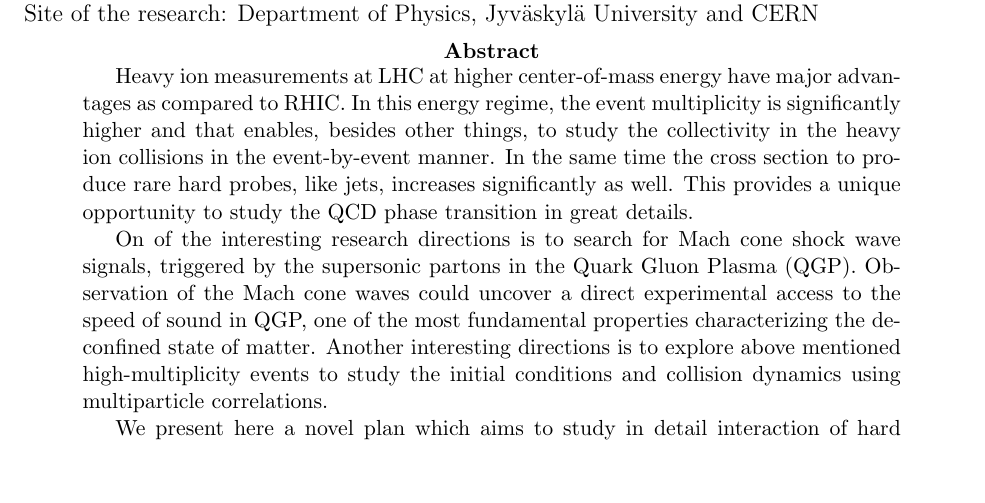
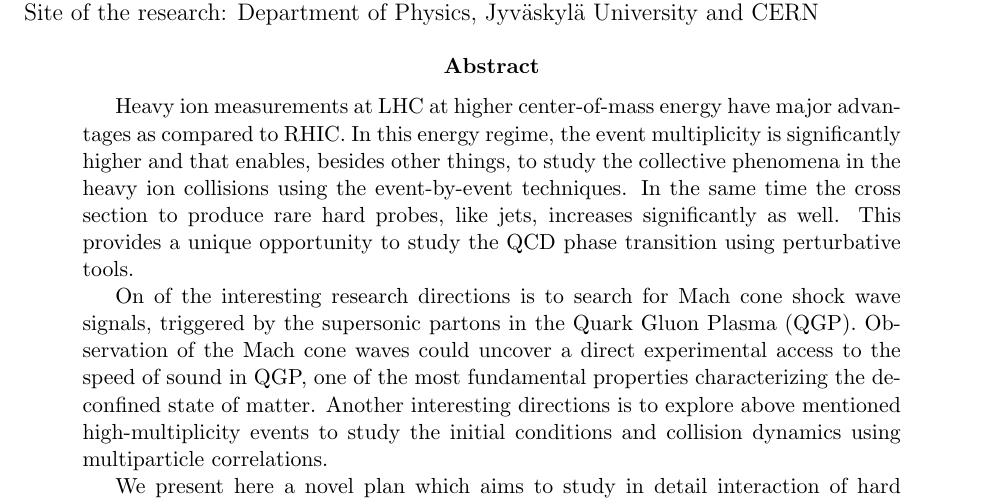
Before and after one commit to dongjokim/2017-09-AcademyGrant, a LaTeX document (AS_abstract.tex): part of the page before the commit and part of page 1 of 2 after it, cut so that both start at the same text, the shorter picture padded with empty space. Compiled offline with pdfLaTeX.

Commit message:
improved

```diff
--- a/AS_abstract.tex
+++ b/AS_abstract.tex
@@ -81,7 +81,7 @@ Site of the research: Department of Physics, Jyv\"askyl\"a University and CERN
 
 \abstract{
 
-Heavy ion measurements at LHC at higher center-of-mass energy have major advantages as compared to RHIC. In this energy regime, the event multiplicity is significantly higher and that enables, besides other things, to study the collectivity in the heavy ion collisions in the  event-by-event manner.  In the same time the cross section to produce rare hard probes, like jets, increases significantly as well. This provides a unique opportunity to study the QCD phase transition in great details.
+Heavy ion measurements at LHC at higher center-of-mass energy have major advantages as compared to RHIC. In this energy regime, the event multiplicity is significantly higher and that enables, besides other things, to study the collective phenomena  in the heavy ion collisions using the  event-by-event techniques.  In the same time the cross section to produce rare hard probes, like jets, increases significantly as well. This provides a unique opportunity to study the QCD phase transition using perturbative tools.
 
 On of the interesting research directions is to search for Mach cone shock wave signals, triggered by the supersonic partons in the Quark Gluon Plasma (QGP).
 Observation of the Mach cone waves could uncover a direct experimental access to the speed of sound in QGP, one of the most fundamental properties characterizing the deconfined state of matter. Another interesting directions is to explore above mentioned high-multiplicity events to study the initial conditions and collision dynamics using multiparticle correlations.
```
